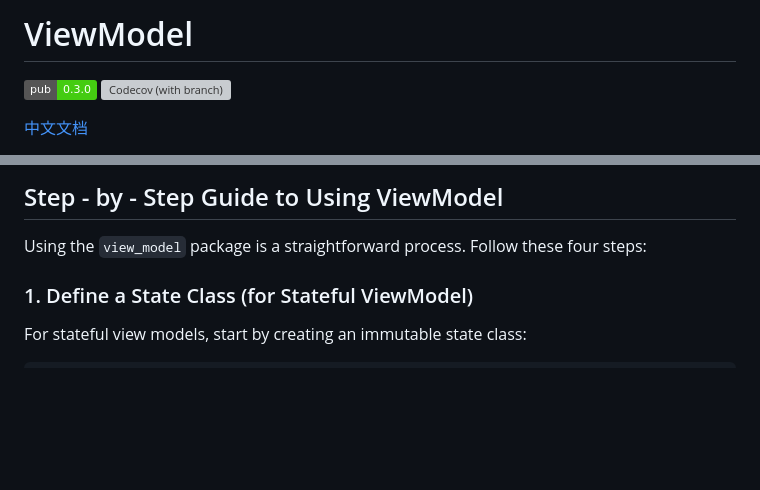
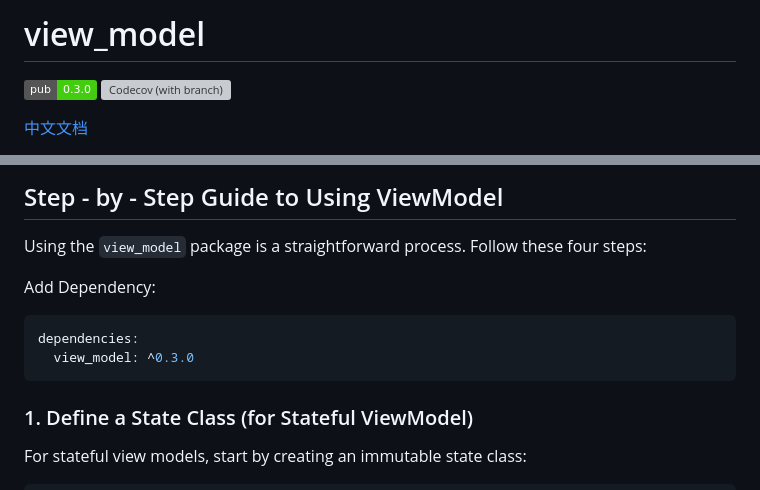
Before and after one commit to lwj1994/flutter_view_model, a Markdown page: README.md, 2 parts joined by grey strips. Drawn GitHub-style; badges without logos; blank space fills up the shorter version; grey boxes are pictures that could not be loaded.

````diff
--- a/README.md
+++ b/README.md
@@ -1,5 +1,4 @@
-# ViewModel
-
+# view_model
 [![Static Badge](https://img.shields.io/badge/pub-0.3.0-brightgreen)](https://pub.dev/packages/view_model) [![Codecov (with branch)](https://img.shields.io/codecov/c/github/lwj1994/flutter_view_model/main)](https://app.codecov.io/gh/lwj1994/flutter_view_model/tree/main)
 
 [中文文档](README_ZH.md)
@@ -55,6 +54,12 @@ By default, `ViewModel` operates in a stateful mode.
 ## Step - by - Step Guide to Using ViewModel
 
 Using the `view_model` package is a straightforward process. Follow these four steps:
+
+Add Dependency:
+```yaml
+dependencies:
+  view_model: ^0.3.0
+```
 
 ### 1. Define a State Class (for Stateful ViewModel)
 
````
Also changed, not shown: README_ZH.md (+6 -1 lines).
